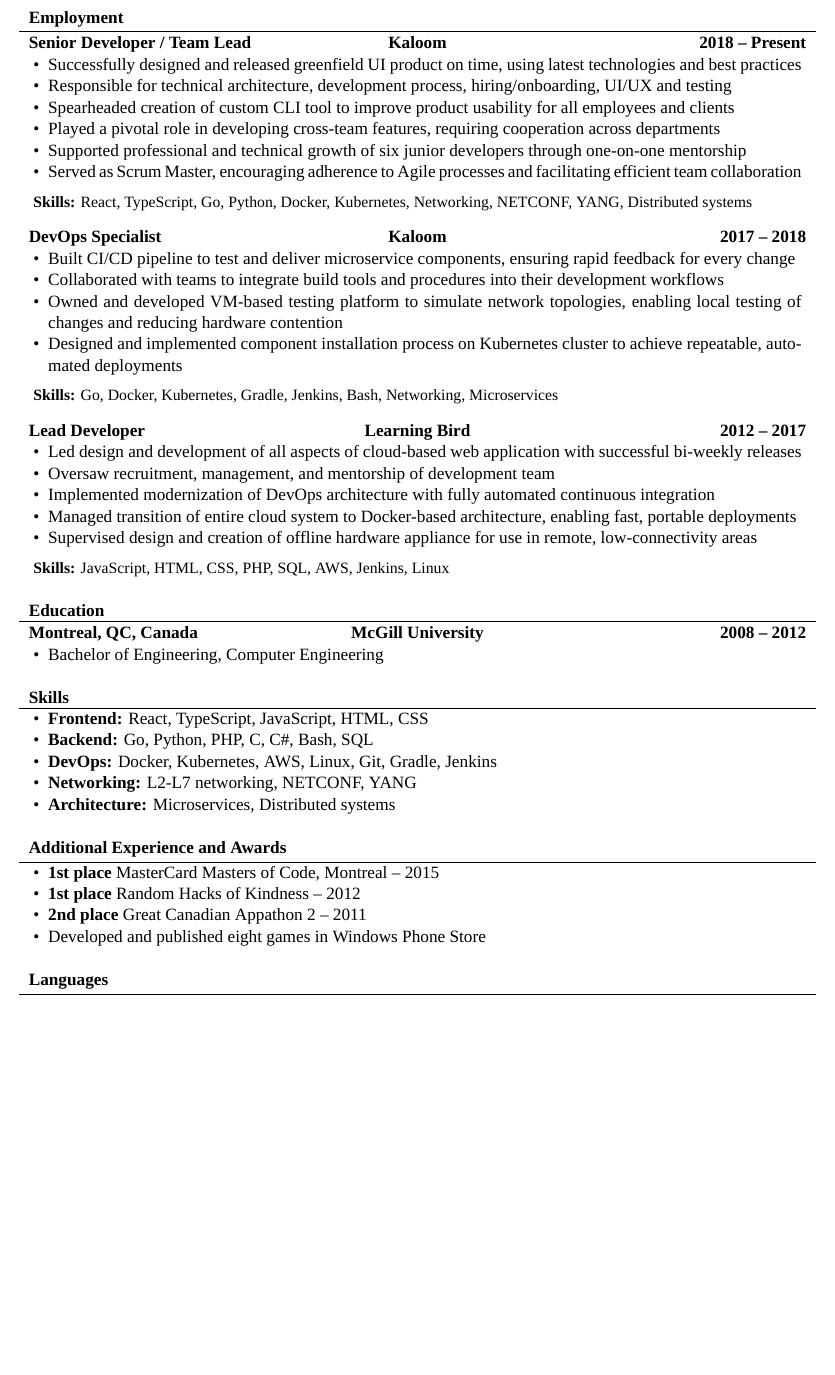
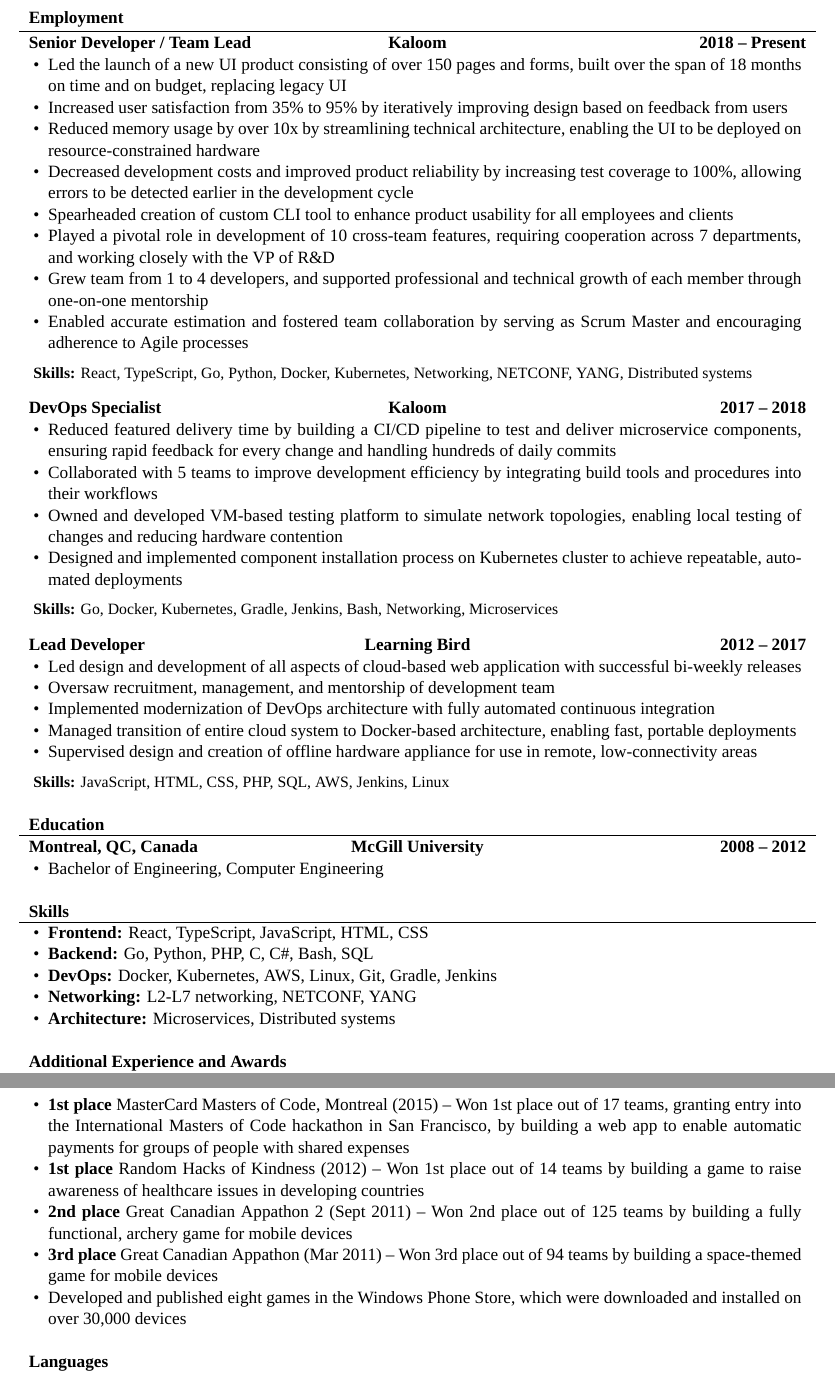
Before and after one commit to darwish/cv, a LaTeX CV (cv.tex): part of the page before the commit and two parts of pages 1 and 2 of 2 after it, the two joined at a grey line, cut so that both start at the same text, the shorter picture padded with empty space. Compiled offline with XeLaTeX; a LaTeX package or settings file that is missing is left out.

Commit message:
Update CV

```diff
--- a/cv.tex
+++ b/cv.tex
@@ -51,20 +51,22 @@
 	\begin{cvsection}{Employment}
 		\begin{cvsubsection}{Senior Developer / Team Lead}{Kaloom}{2018 -- Present}
 			\begin{itemize}
-				\item Successfully designed and released greenfield UI product on time, using latest technologies and best practices
-				\item Responsible for technical architecture, development process, hiring/onboarding, UI/UX and testing
-				\item Spearheaded creation of custom CLI tool to improve product usability for all employees and clients
-				\item Played a pivotal role in developing cross-team features, requiring cooperation across departments
-				\item Supported professional and technical growth of six junior developers through one-on-one mentorship
-				\item Served as Scrum Master, encouraging adherence to Agile processes and facilitating efficient team collaboration
+				\item Led the launch of a new UI product consisting of over 150 pages and forms, built over the span of 18 months on time and on budget, replacing legacy UI
+				\item Increased user satisfaction from 35\% to 95\% by iteratively improving design based on feedback from users
+				\item Reduced memory usage by over 10x by streamlining technical architecture, enabling the UI to be deployed on resource-constrained hardware
+				\item Decreased development costs and improved product reliability by increasing test coverage to 100\%, allowing errors to be detected earlier in the development cycle
+				\item Spearheaded creation of custom CLI tool to enhance product usability for all employees and clients
+				\item Played a pivotal role in development of 10 cross-team features, requiring cooperation across 7 departments, and working closely with the VP of R\&D
+				\item Grew team from 1 to 4 developers, and supported professional and technical growth of each member through one-on-one mentorship
+				\item Enabled accurate estimation and fostered team collaboration by serving as Scrum Master and encouraging adherence to Agile processes
 			\end{itemize}
 			\small{\textbf{Skills:} React, TypeScript, Go, Python, Docker, Kubernetes, Networking, NETCONF, YANG, Distributed systems}
 		\end{cvsubsection}
 
 		\begin{cvsubsection}{DevOps Specialist}{Kaloom}{2017 -- 2018}
 			\begin{itemize}
-				\item Built CI/CD pipeline to test and deliver microservice components, ensuring rapid feedback for every change
-				\item Collaborated with teams to integrate build tools and procedures into their development workflows
+				\item Reduced featured delivery time by building a CI/CD pipeline to test and deliver microservice components, ensuring rapid feedback for every change and handling hundreds of daily commits
+				\item Collaborated with 5 teams to improve development efficiency by integrating build tools and procedures into their workflows
 				\item Owned and developed VM-based testing platform to simulate network topologies, enabling local testing of changes and reducing hardware contention
 				\item Designed and implemented component installation process on Kubernetes cluster to achieve repeatable, automated deployments
 			\end{itemize}
@@ -106,10 +108,11 @@
 	\begin{cvsection}{Additional Experience and Awards}
 		\begin{cvsubsection}{}{}{}
 			\begin{itemize}
-				\item \textbf{1st place} MasterCard Masters of Code, Montreal -- 2015
-				\item \textbf{1st place} Random Hacks of Kindness -- 2012
-				\item \textbf{2nd place} Great Canadian Appathon 2 -- 2011
-				\item Developed and published eight games in Windows Phone Store
+				\item \textbf{1st place} MasterCard Masters of Code, Montreal (2015) -- Won 1st place out of 17 teams, granting entry into the International Masters of Code hackathon in San Francisco, by building a web app to enable automatic payments for groups of people with shared expenses
+				\item \textbf{1st place} Random Hacks of Kindness (2012) -- Won 1st place out of 14 teams by building a game to raise awareness of healthcare issues in developing countries
+				\item \textbf{2nd place} Great Canadian Appathon 2 (Sept 2011) -- Won 2nd place out of 125 teams by building a fully functional, archery game for mobile devices
+				\item \textbf{3rd place} Great Canadian Appathon (Mar 2011) -- Won 3rd place out of 94 teams by building a space-themed game for mobile devices
+				\item Developed and published eight games in the Windows Phone Store, which were downloaded and installed on over 30,000 devices
 			\end{itemize}
 		\end{cvsubsection}
 	\end{cvsection}
```
Also changed, not shown: screenshot.png.
